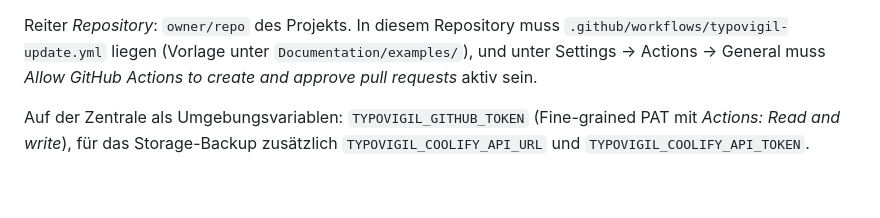
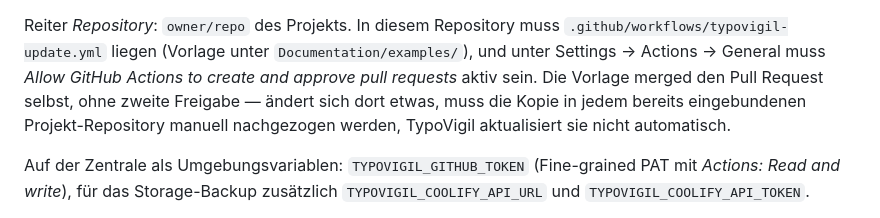
Before and after one commit to maidem/typovigil, a Markdown page: README.md, the part around the change. GitHub-like rendering; blank space fills up the shorter version.

Commit message:
Note that the workflow template must be copied into each repo by hand
Nothing keeps a project's own copy of typovigil-update.yml in sync with
Documentation/examples/ - worth saying plainly now that the template
has changed once already.

```diff
--- a/README.md
+++ b/README.md
@@ -201,7 +201,10 @@ gesichert — was ein `composer update` ohnehin allein betrifft.
 Reiter *Repository*: `owner/repo` des Projekts. In diesem Repository muss
 `.github/workflows/typovigil-update.yml` liegen (Vorlage unter
 `Documentation/examples/`), und unter Settings → Actions → General muss
-*Allow GitHub Actions to create and approve pull requests* aktiv sein.
+*Allow GitHub Actions to create and approve pull requests* aktiv sein. Die
+Vorlage merged den Pull Request selbst, ohne zweite Freigabe — ändert sich
+dort etwas, muss die Kopie in jedem bereits eingebundenen Projekt-Repository
+manuell nachgezogen werden, TypoVigil aktualisiert sie nicht automatisch.
 
 Auf der Zentrale als Umgebungsvariablen: `TYPOVIGIL_GITHUB_TOKEN` (Fine-grained
 PAT mit *Actions: Read and write*), für das Storage-Backup zusätzlich
```
